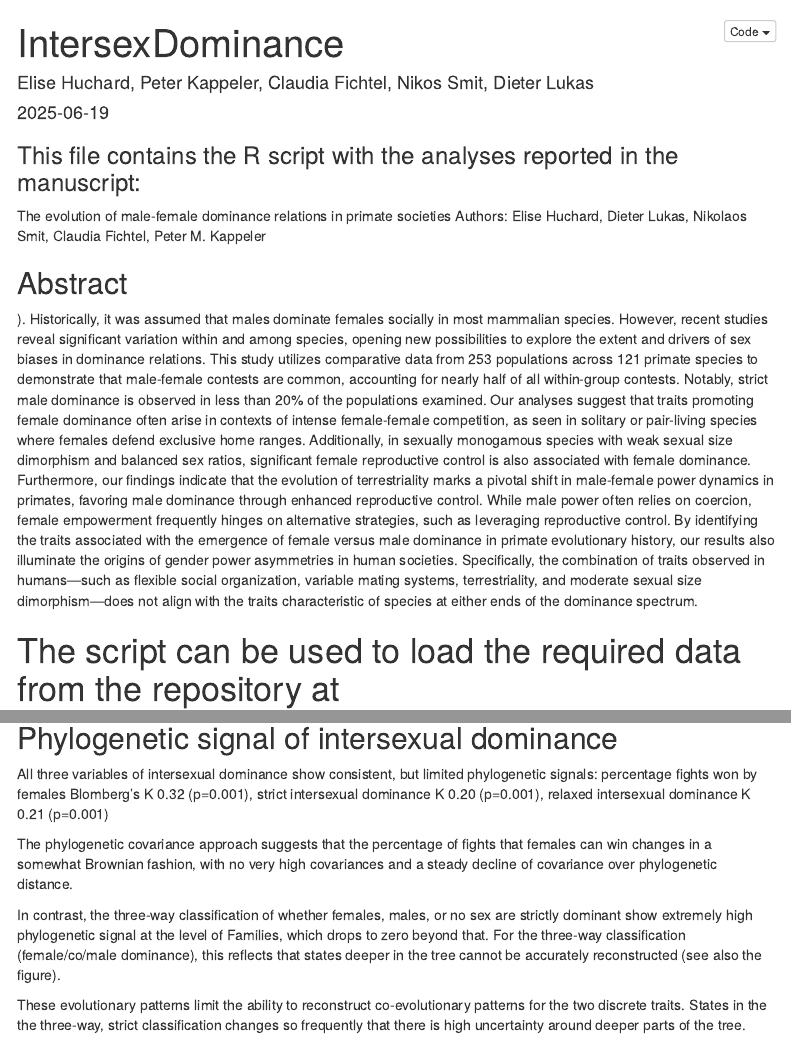
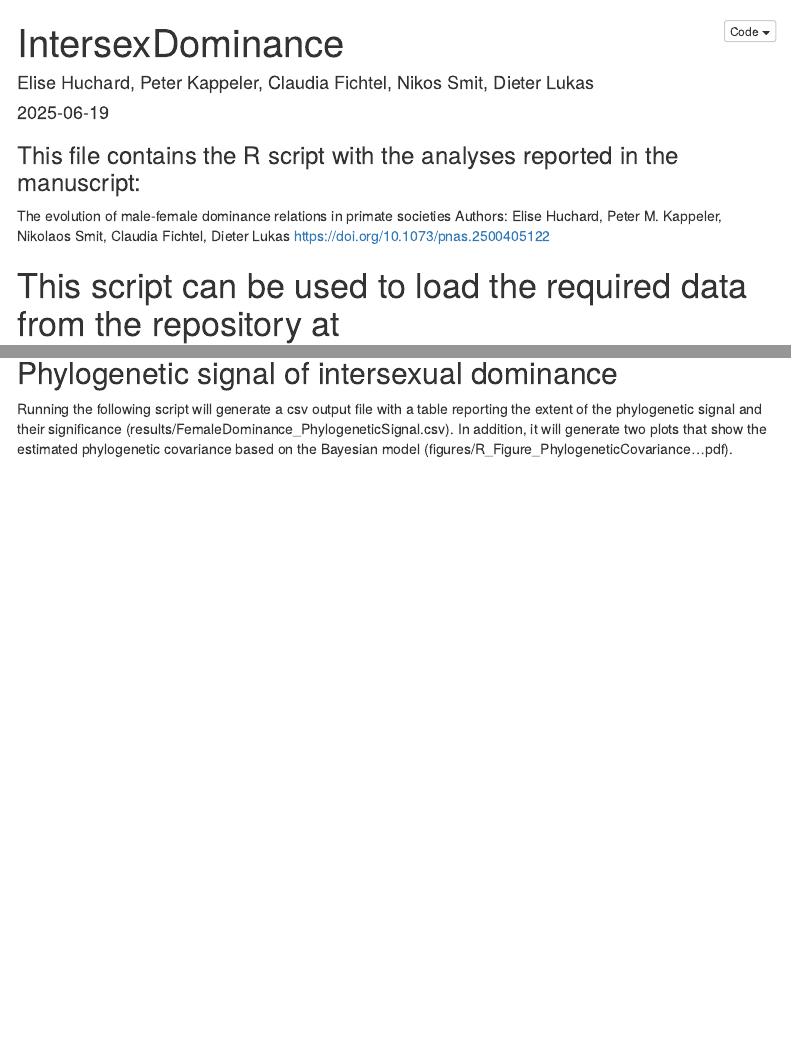
Before and after one commit to dieterlukas/primate_power, an R Markdown document (Code_IntersexDominance.Rmd): the page in a window 1100 px wide, from its top, and a second part further down, joined at a grey line. Rendered offline with R 4.5, knitr and Pandoc, with nearby package versions; folded parts are opened; some code elsewhere in the file could not run offline; menus at the side of the page are left out.

Commit message:
updating description with manuscript information

````diff
--- a/Code_IntersexDominance.Rmd
+++ b/Code_IntersexDominance.Rmd
@@ -21,18 +21,11 @@ output:
 
 ### This file contains the R script with the analyses reported in the manuscript:
 The evolution of male-female dominance relations in primate societies
-Authors: Elise Huchard, Dieter Lukas, Nikolaos Smit, Claudia Fichtel, Peter M. Kappeler
+Authors: Elise Huchard, Peter M. Kappeler, Nikolaos Smit, Claudia Fichtel, Dieter Lukas
+https://doi.org/10.1073/pnas.2500405122
 
 
-## Abstract
-). Historically, it was assumed that males dominate females socially in most mammalian species. However, recent studies reveal significant variation within and among species, opening new possibilities to explore the extent and drivers of sex biases in dominance relations. This study utilizes comparative data from 253 populations across 121 primate species to demonstrate that male-female contests are common, accounting for nearly half of all within-group contests. Notably, strict male dominance is observed in less than 20% of the populations examined.
-Our analyses suggest that traits promoting female dominance often arise in contexts of intense female-female competition, as seen in solitary or pair-living species where females defend exclusive home ranges. Additionally, in sexually monogamous species with weak sexual size dimorphism and balanced sex ratios, significant female reproductive control is also associated with female dominance.
-Furthermore, our findings indicate that the evolution of terrestriality marks a pivotal shift in male-female power dynamics in primates, favoring male dominance through enhanced reproductive control. While male power often relies on coercion, female empowerment frequently hinges on alternative strategies, such as leveraging reproductive control.
-By identifying the traits associated with the emergence of female versus male dominance in primate evolutionary history, our results also illuminate the origins of gender power asymmetries in human societies. Specifically, the combination of traits observed in humans—such as flexible social organization, variable mating systems, terrestriality, and moderate sexual size dimorphism—does not align with the traits characteristic of species at either ends of the dominance spectrum.
-
-
-
-# The script can be used to load the required data from the repository at http://github.com/dieterlukas/primate_power , run the analyses, and generate the figures.
+# This script can be used to load the required data from the repository at http://github.com/dieterlukas/primate_power , run the analyses, and generate the figures.
 
 
 
@@ -196,14 +189,7 @@ comparison
 
 ## Phylogenetic signal of intersexual dominance
 
-All three variables of intersexual dominance show consistent, but limited phylogenetic signals: percentage fights won by females Blomberg's K 0.32 (p=0.001), strict intersexual dominance K 0.20 (p=0.001), relaxed intersexual dominance K 0.21 (p=0.001)
-
-The phylogenetic covariance approach suggests that the percentage of fights that females can win changes in a somewhat Brownian fashion, with no very high covariances and a steady decline of covariance over phylogenetic distance.
-
-In contrast, the three-way classification of whether females, males, or no sex are strictly dominant show extremely high phylogenetic signal at the level of Families, which drops to zero beyond that. For the three-way classification (female/co/male dominance), this reflects that states deeper in the tree cannot be accurately reconstructed (see also the figure).
-
-These evolutionary patterns limit the ability to reconstruct co-evolutionary patterns for the two discrete traits. States in the the three-way, strict classification changes so frequently that there is high uncertainty around deeper parts of the tree.
-
+Running the following script will generate a csv output file with a table reporting the extent of the phylogenetic signal and their significance (results/FemaleDominance_PhylogeneticSignal.csv). In addition, it will generate two plots that show the estimated phylogenetic covariance based on the Bayesian model (figures/R_Figure_PhylogeneticCovariance...pdf).
 
 ```{r p1.4 phylogeny, echo=FALSE}
 
````
Also changed, not shown: README.md, Code_IntersexDominance.Rmd (12 more changed lines), 2 other files.
